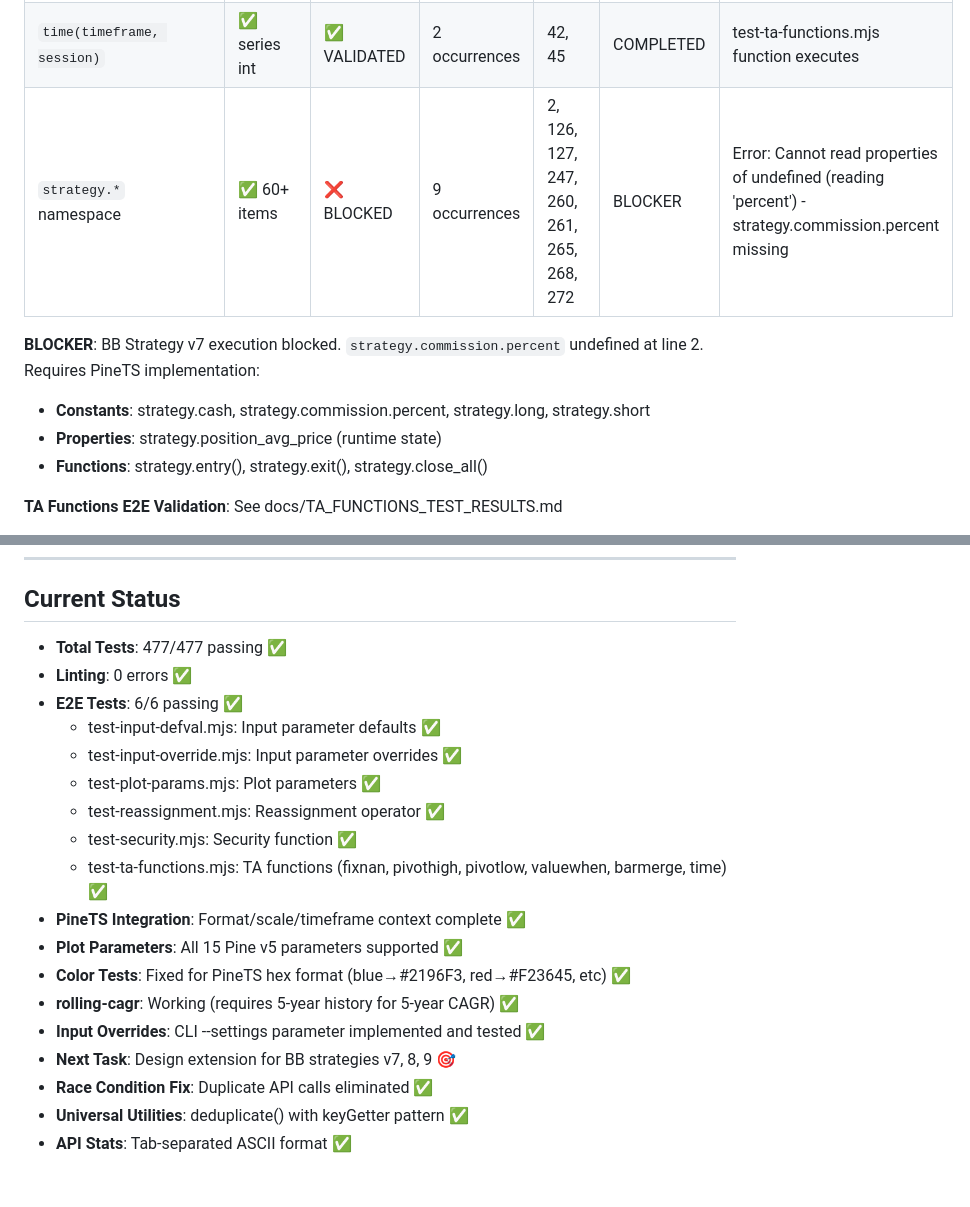
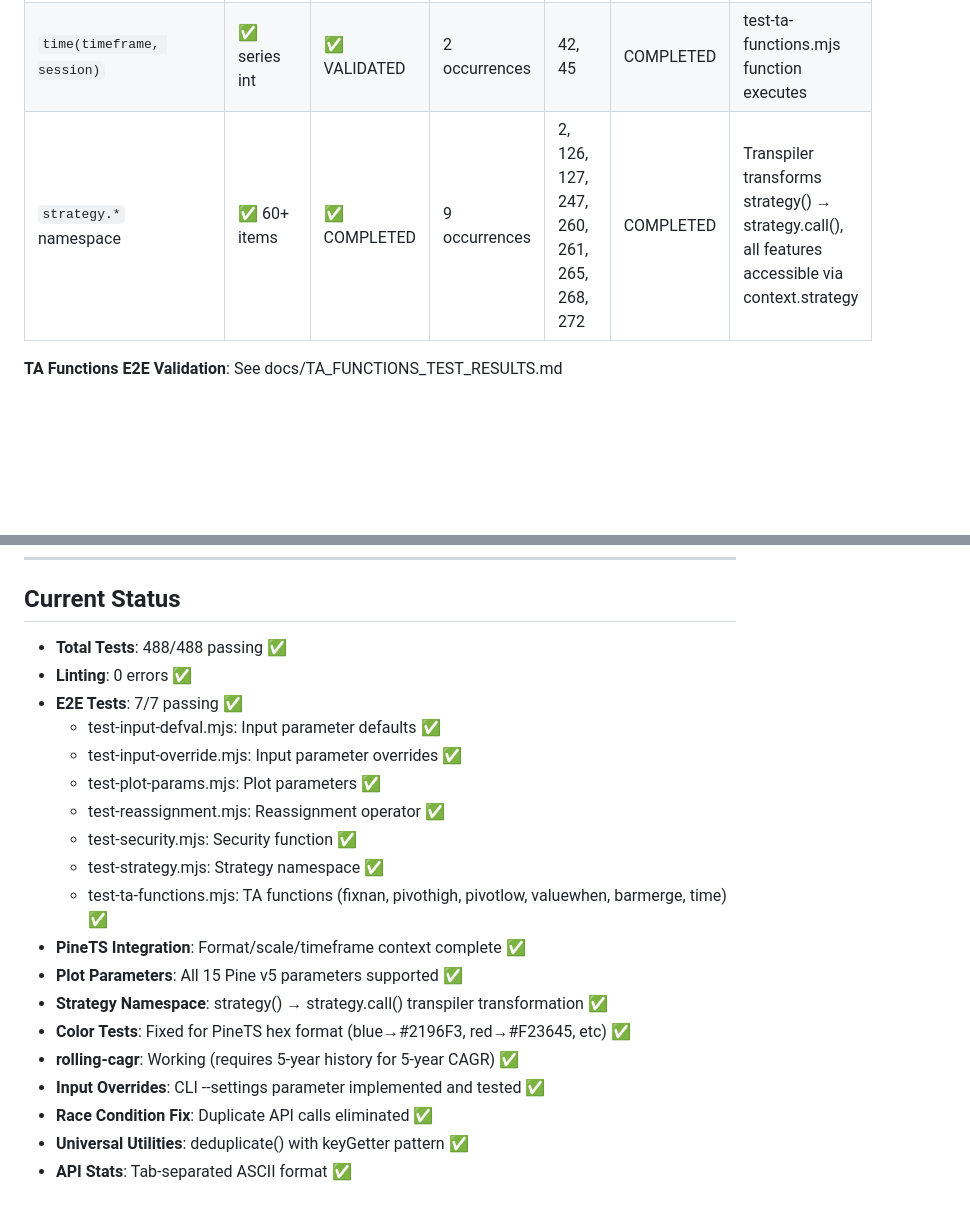
Before and after one commit to quant5-lab/runner, a Markdown page: docs/TODO.md, 2 parts joined by grey strips. Drawn GitHub-style; blank space fills up the shorter version.

```diff
--- a/docs/TODO.md
+++ b/docs/TODO.md
@@ -245,12 +269,7 @@ source code is volume mapped, and you must examine source code locally in this w
 | `valuewhen()`              | ✅ series function | ✅ VALIDATED  | 4 occurrences          | 79, 80, 81, 82                         | COMPLETED | test-ta-functions.mjs 100/100 match                                                                 |
 | `barmerge.lookahead_on`    | ✅ const           | ✅ VALIDATED  | 2 occurrences          | 32, 123                                | COMPLETED | test-ta-functions.mjs barmerge constant available                                                   |
 | `time(timeframe, session)` | ✅ series int      | ✅ VALIDATED  | 2 occurrences          | 42, 45                                 | COMPLETED | test-ta-functions.mjs function executes                                                             |
-| `strategy.*` namespace     | ✅ 60+ items       | ❌ BLOCKED    | 9 occurrences          | 2, 126, 127, 247, 260, 261, 265, 268, 272 | BLOCKER   | Error: Cannot read properties of undefined (reading 'percent') - strategy.commission.percent missing |
-
-**BLOCKER**: BB Strategy v7 execution blocked. `strategy.commission.percent` undefined at line 2. Requires PineTS implementation:
-- **Constants**: strategy.cash, strategy.commission.percent, strategy.long, strategy.short
-- **Properties**: strategy.position_avg_price (runtime state)
-- **Functions**: strategy.entry(), strategy.exit(), strategy.close_all()
+| `strategy.*` namespace     | ✅ 60+ items       | ✅ COMPLETED  | 9 occurrences          | 2, 126, 127, 247, 260, 261, 265, 268, 272 | COMPLETED | Transpiler transforms strategy() → strategy.call(), all features accessible via context.strategy |
 
 **TA Functions E2E Validation**: See docs/TA_FUNCTIONS_TEST_RESULTS.md
 
@@ -312,21 +331,22 @@ source code is volume mapped, and you must examine source code locally in this w
 
 ## Current Status
 
-- **Total Tests**: 477/477 passing ✅
+- **Total Tests**: 488/488 passing ✅
 - **Linting**: 0 errors ✅
-- **E2E Tests**: 6/6 passing ✅
+- **E2E Tests**: 7/7 passing ✅
   - test-input-defval.mjs: Input parameter defaults ✅
   - test-input-override.mjs: Input parameter overrides ✅
   - test-plot-params.mjs: Plot parameters ✅
   - test-reassignment.mjs: Reassignment operator ✅
   - test-security.mjs: Security function ✅
+  - test-strategy.mjs: Strategy namespace ✅
   - test-ta-functions.mjs: TA functions (fixnan, pivothigh, pivotlow, valuewhen, barmerge, time) ✅
 - **PineTS Integration**: Format/scale/timeframe context complete ✅
 - **Plot Parameters**: All 15 Pine v5 parameters supported ✅
+- **Strategy Namespace**: strategy() → strategy.call() transpiler transformation ✅
 - **Color Tests**: Fixed for PineTS hex format (blue→#2196F3, red→#F23645, etc) ✅
 - **rolling-cagr**: Working (requires 5-year history for 5-year CAGR) ✅
 - **Input Overrides**: CLI --settings parameter implemented and tested ✅
-- **Next Task**: Design extension for BB strategies v7, 8, 9 🎯
 - **Race Condition Fix**: Duplicate API calls eliminated ✅
 - **Universal Utilities**: deduplicate() with keyGetter pattern ✅
 - **API Stats**: Tab-separated ASCII format ✅
```
Also changed, not shown: other parts of docs/TODO.md (+33 -9 lines).
